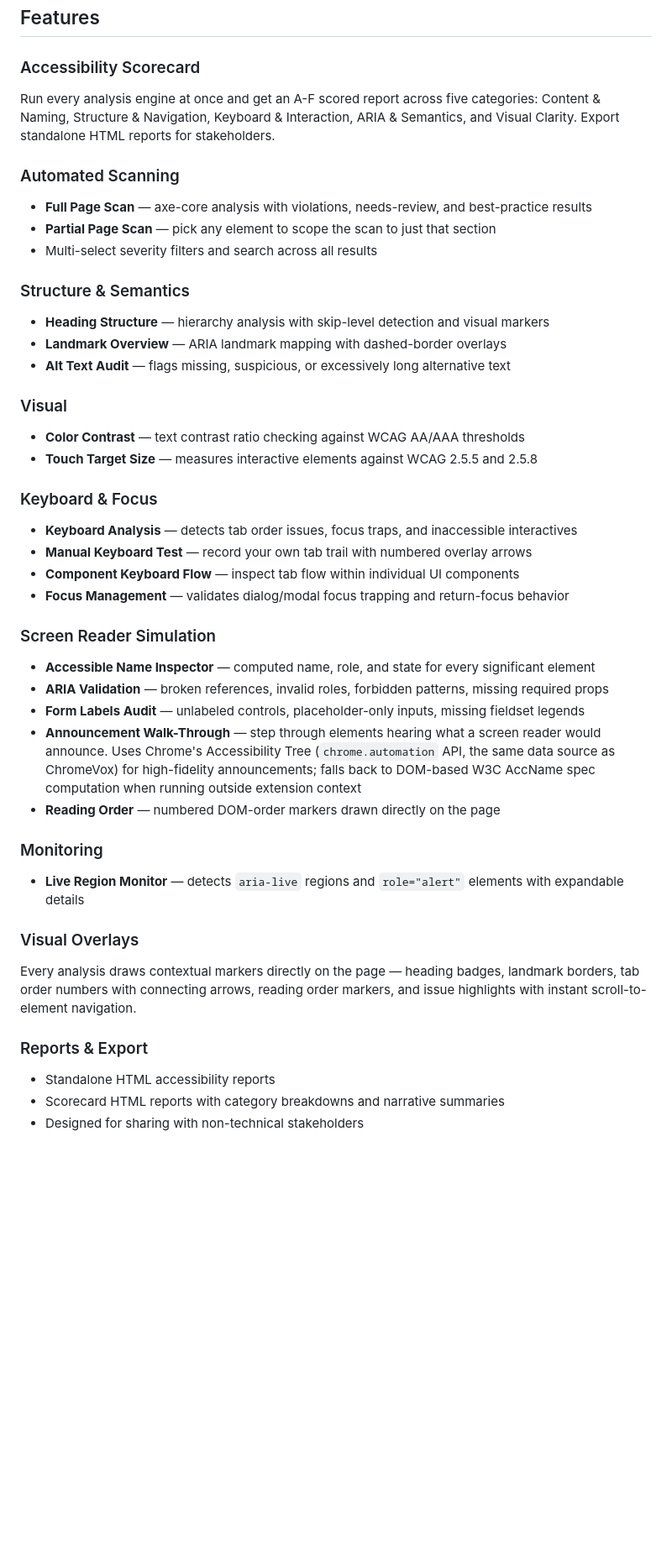
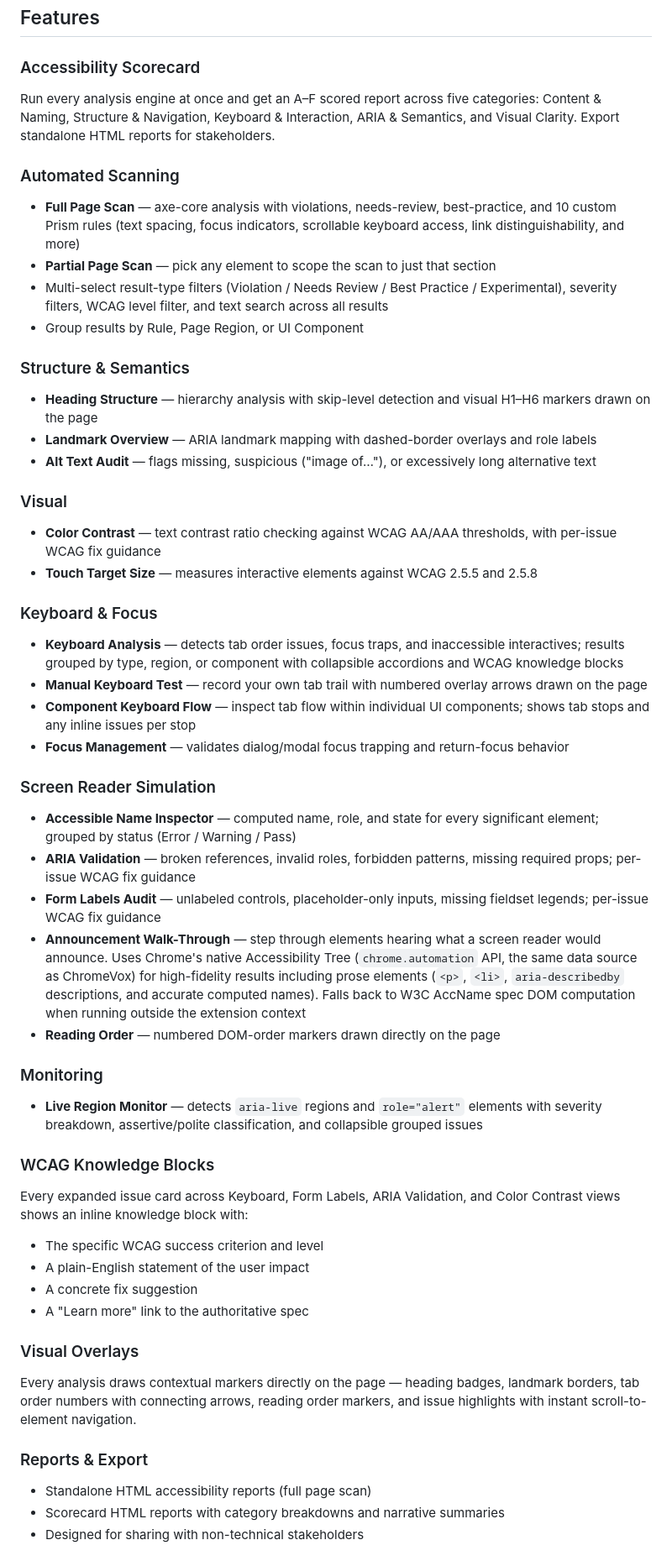
Before and after one commit to alishachawl90/accessibility-prism, a Markdown page: README.md, the part around one of its changes. Shown at 84% size. Rendered like a GitHub page; blank space fills up the shorter version.

```diff
--- a/README.md
+++ b/README.md
@@ -13,43 +13,51 @@ Web accessibility testing is fragmented. Teams juggle multiple tools — automat
 ## Features
 
 ### Accessibility Scorecard
-Run every analysis engine at once and get an A-F scored report across five categories: Content & Naming, Structure & Navigation, Keyboard & Interaction, ARIA & Semantics, and Visual Clarity. Export standalone HTML reports for stakeholders.
+Run every analysis engine at once and get an A–F scored report across five categories: Content & Naming, Structure & Navigation, Keyboard & Interaction, ARIA & Semantics, and Visual Clarity. Export standalone HTML reports for stakeholders.
 
 ### Automated Scanning
-- **Full Page Scan** — axe-core analysis with violations, needs-review, and best-practice results
+- **Full Page Scan** — axe-core analysis with violations, needs-review, best-practice, and 10 custom Prism rules (text spacing, focus indicators, scrollable keyboard access, link distinguishability, and more)
 - **Partial Page Scan** — pick any element to scope the scan to just that section
-- Multi-select severity filters and search across all results
+- Multi-select result-type filters (Violation / Needs Review / Best Practice / Experimental), severity filters, WCAG level filter, and text search across all results
+- Group results by Rule, Page Region, or UI Component
 
 ### Structure & Semantics
-- **Heading Structure** — hierarchy analysis with skip-level detection and visual markers
-- **Landmark Overview** — ARIA landmark mapping with dashed-border overlays
-- **Alt Text Audit** — flags missing, suspicious, or excessively long alternative text
+- **Heading Structure** — hierarchy analysis with skip-level detection and visual H1–H6 markers drawn on the page
+- **Landmark Overview** — ARIA landmark mapping with dashed-border overlays and role labels
+- **Alt Text Audit** — flags missing, suspicious ("image of…"), or excessively long alternative text
 
 ### Visual
-- **Color Contrast** — text contrast ratio checking against WCAG AA/AAA thresholds
+- **Color Contrast** — text contrast ratio checking against WCAG AA/AAA thresholds, with per-issue WCAG fix guidance
 - **Touch Target Size** — measures interactive elements against WCAG 2.5.5 and 2.5.8
 
 ### Keyboard & Focus
-- **Keyboard Analysis** — detects tab order issues, focus traps, and inaccessible interactives
-- **Manual Keyboard Test** — record your own tab trail with numbered overlay arrows
-- **Component Keyboard Flow** — inspect tab flow within individual UI components
+- **Keyboard Analysis** — detects tab order issues, focus traps, and inaccessible interactives; results grouped by type, region, or component with collapsible accordions and WCAG knowledge blocks
+- **Manual Keyboard Test** — record your own tab trail with numbered overlay arrows drawn on the page
+- **Component Keyboard Flow** — inspect tab flow within individual UI components; shows tab stops and any inline issues per stop
 - **Focus Management** — validates dialog/modal focus trapping and return-focus behavior
 
 ### Screen Reader Simulation
-- **Accessible Name Inspector** — computed name, role, and state for every significant element
-- **ARIA Validation** — broken references, invalid roles, forbidden patterns, missing required props
-- **Form Labels Audit** — unlabeled controls, placeholder-only inputs, missing fieldset legends
-- **Announcement Walk-Through** — step through elements hearing what a screen reader would announce. Uses Chrome's Accessibility Tree (`chrome.automation` API, the same data source as ChromeVox) for high-fidelity announcements; falls back to DOM-based W3C AccName spec computation when running outside extension context
+- **Accessible Name Inspector** — computed name, role, and state for every significant element; grouped by status (Error / Warning / Pass)
+- **ARIA Validation** — broken references, invalid roles, forbidden patterns, missing required props; per-issue WCAG fix guidance
+- **Form Labels Audit** — unlabeled controls, placeholder-only inputs, missing fieldset legends; per-issue WCAG fix guidance
+- **Announcement Walk-Through** — step through elements hearing what a screen reader would announce. Uses Chrome's native Accessibility Tree (`chrome.automation` API, the same data source as ChromeVox) for high-fidelity results including prose elements (`<p>`, `<li>`, `aria-describedby` descriptions, and accurate computed names). Falls back to W3C AccName spec DOM computation when running outside the extension context
 - **Reading Order** — numbered DOM-order markers drawn directly on the page
 
 ### Monitoring
-- **Live Region Monitor** — detects `aria-live` regions and `role="alert"` elements with expandable details
+- **Live Region Monitor** — detects `aria-live` regions and `role="alert"` elements with severity breakdown, assertive/polite classification, and collapsible grouped issues
+
+### WCAG Knowledge Blocks
+Every expanded issue card across Keyboard, Form Labels, ARIA Validation, and Color Contrast views shows an inline knowledge block with:
+- The specific WCAG success criterion and level
+- A plain-English statement of the user impact
+- A concrete fix suggestion
+- A "Learn more" link to the authoritative spec
 
 ### Visual Overlays
 Every analysis draws contextual markers directly on the page — heading badges, landmark borders, tab order numbers with connecting arrows, reading order markers, and issue highlights with instant scroll-to-element navigation.
 
 ### Reports & Export
-- Standalone HTML accessibility reports
+- Standalone HTML accessibility reports (full page scan)
 - Scorecard HTML reports with category breakdowns and narrative summaries
 - Designed for sharing with non-technical stakeholders
 
```
Also changed, not shown: other parts of README.md (+60 -44 lines).
